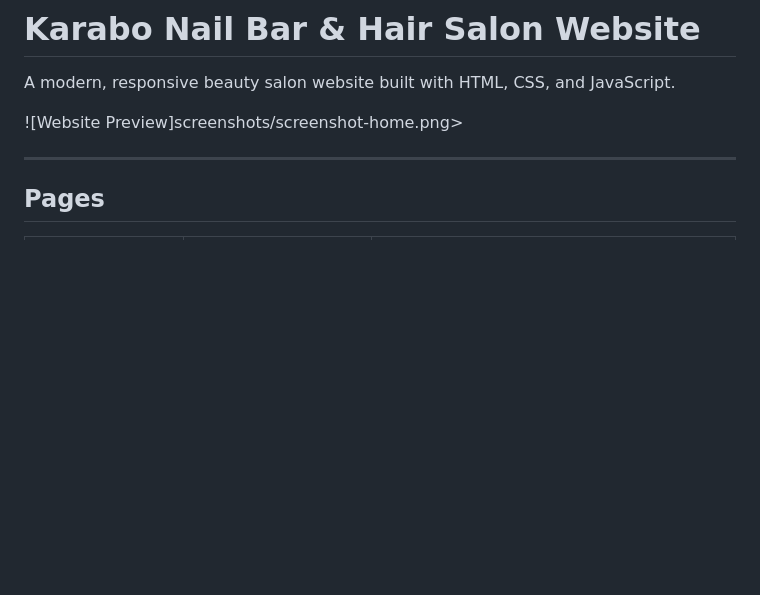
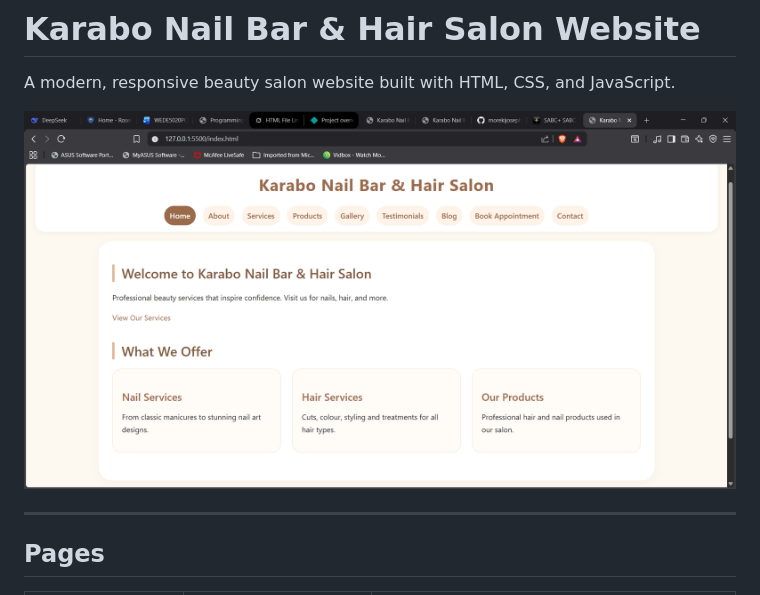
Before and after one commit to morekijoseph/wede-POE-Parts, a Markdown page: README.md, the part around the change. Rendered like a GitHub page; blank space fills up the shorter version.

Commit message:
add home screenshot

```diff
--- a/README.md
+++ b/README.md
@@ -2,7 +2,7 @@
 
 A modern, responsive beauty salon website built with HTML, CSS, and JavaScript.
 
-![Website Preview]screenshots/screenshot-home.png>
+![Website Preview](screenshots/screenshot-home.png)
 
 ---
 
```
